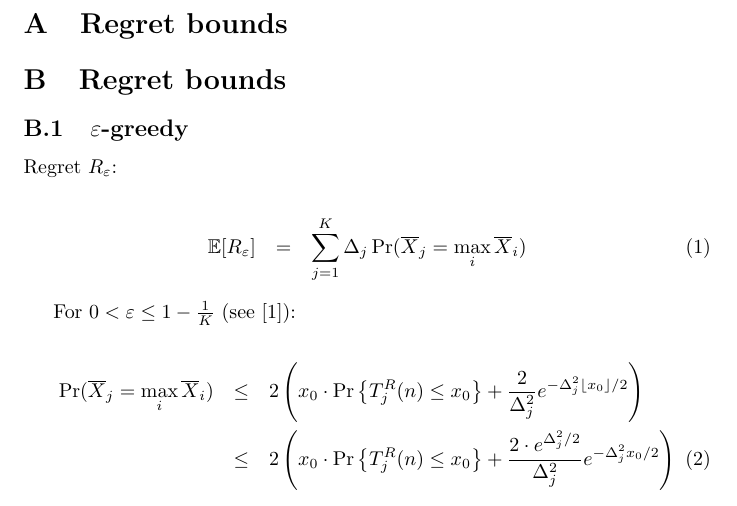
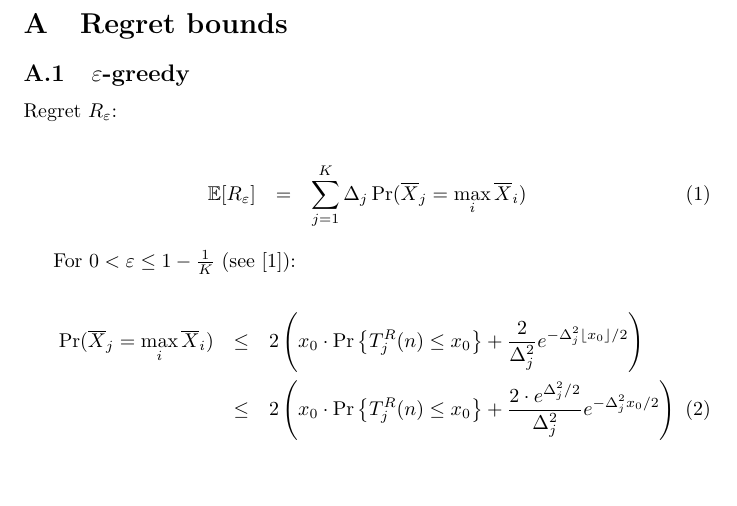
Before and after one commit to dtolpin/uct, a LaTeX paper (paper/rmcts/paper.tex, which reads paper/rmcts/regret.tex): part of page 3 of 3, cut so that both start at the same text, the shorter picture padded with empty space. Compiled offline with pdfLaTeX.

Commit message:
eps-greedy regret

```diff
--- a/paper/rmcts/regret.tex
+++ b/paper/rmcts/regret.tex
@@ -1,5 +1,3 @@
-\section{Regret bounds}
-
 \subsection{$\varepsilon$-greedy}
 
 Regret $R_\varepsilon$:
```
